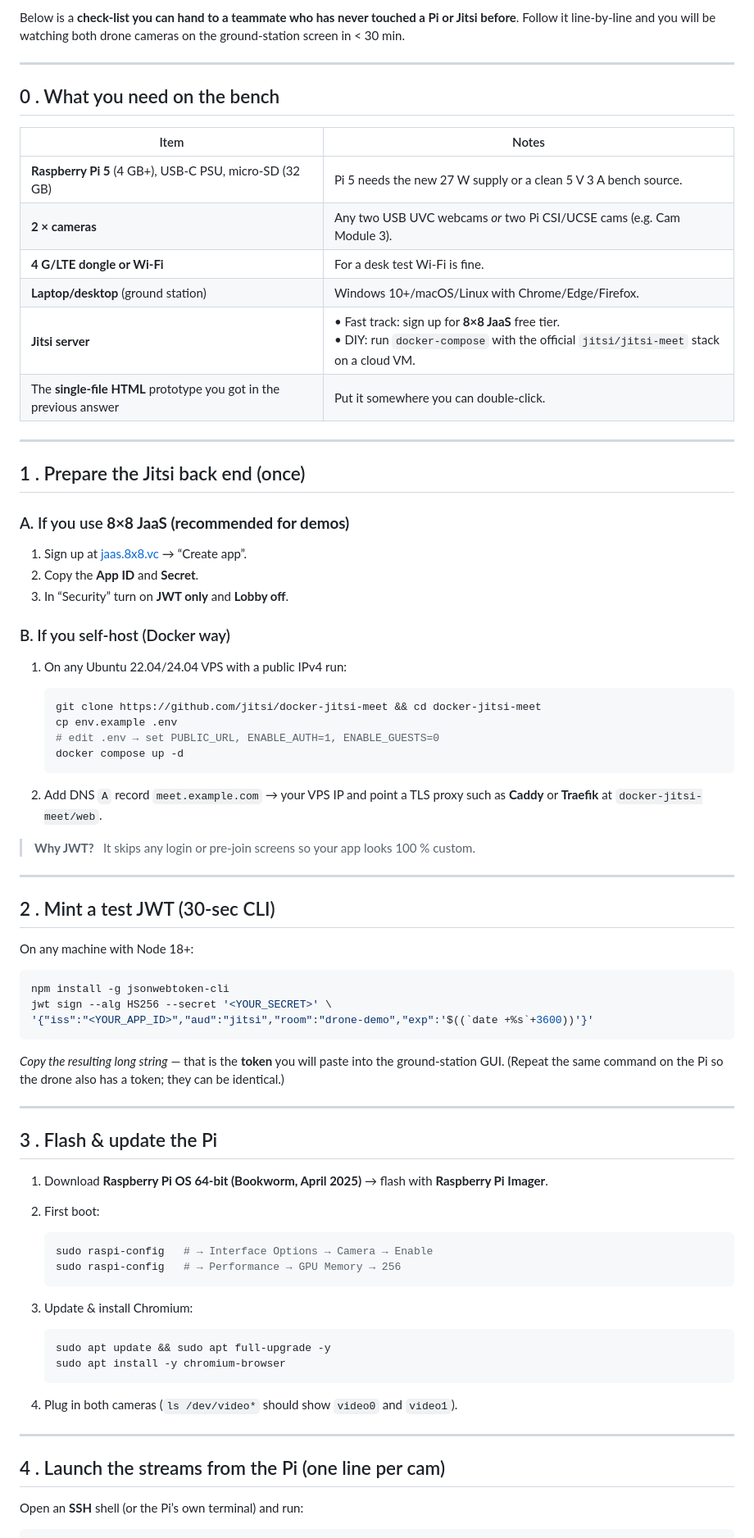
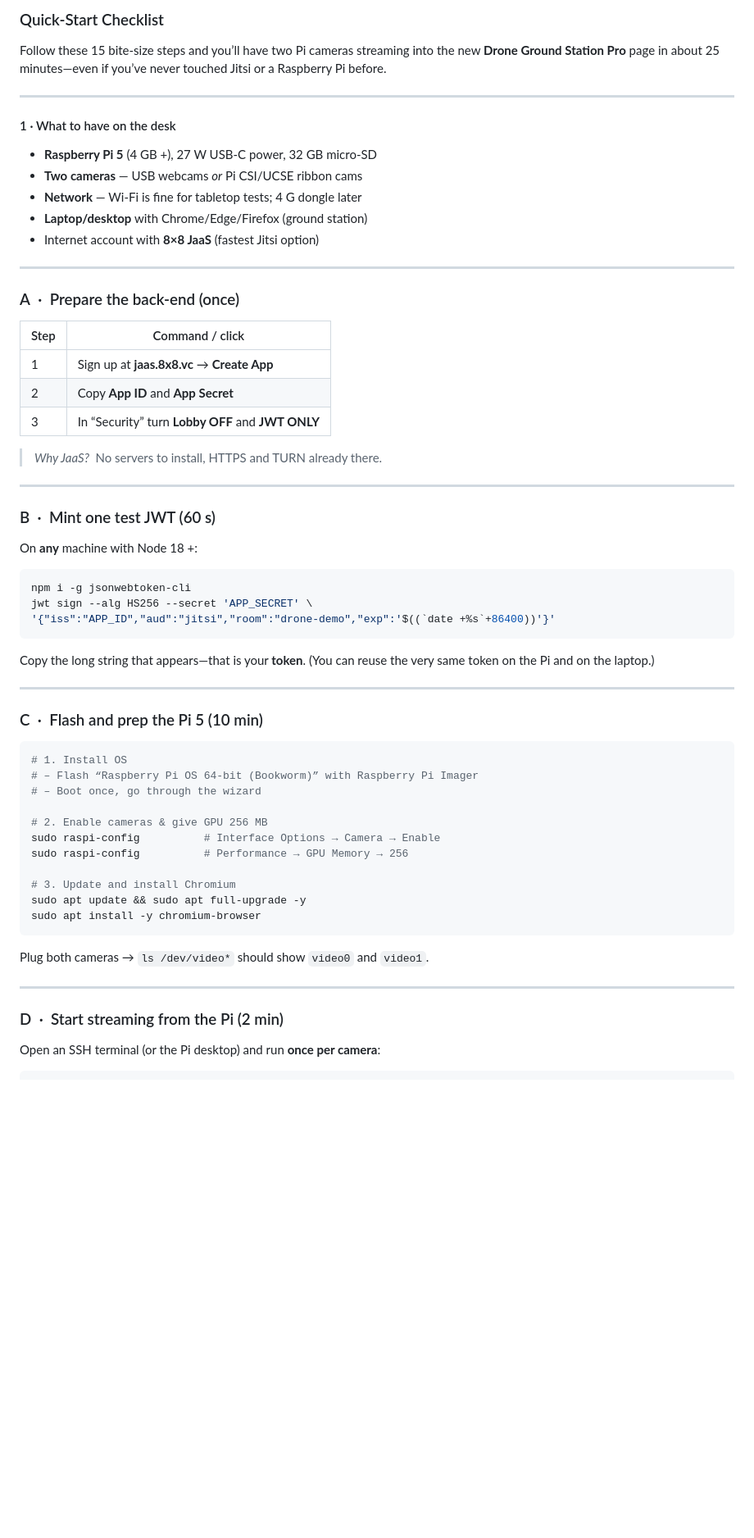
Before and after one commit to agastyahukoo/DesignBuildFly-2024, a Markdown page: 2025-SAE-Aerothon/README.md, the part around the change printed below. Shown: that part at 82% size. GitHub-like rendering; blank space fills up the shorter version.

````diff
--- a/2025-SAE-Aerothon/README.md
+++ b/2025-SAE-Aerothon/README.md
@@ -1,81 +1,68 @@
-Below is a **check-list you can hand to a teammate who has never touched a Pi or Jitsi before**.
-Follow it line-by-line and you will be watching both drone cameras on the ground-station screen in < 30 min.
+### Quick-Start Checklist
+
+Follow these 15 bite-size steps and you’ll have two Pi cameras streaming into the new **Drone Ground Station Pro** page in about 25 minutes—even if you’ve never touched Jitsi or a Raspberry Pi before.
 
 ---
 
-## 0 . What you need on the bench
+#### 1 · What to have on the desk
 
-| Item                                                              | Notes                                                                                                                                      |
-| ----------------------------------------------------------------- | ------------------------------------------------------------------------------------------------------------------------------------------ |
-| **Raspberry Pi 5** (4 GB+), USB-C PSU, micro-SD (32 GB)           | Pi 5 needs the new 27 W supply or a clean 5 V 3 A bench source.                                                                            |
-| **2 × cameras**                                                   | Any two USB UVC webcams *or* two Pi CSI/UCSE cams (e.g. Cam Module 3).                                                                     |
-| **4 G/LTE dongle or Wi-Fi**                                       | For a desk test Wi-Fi is fine.                                                                                                             |
-| **Laptop/desktop** (ground station)                               | Windows 10+/macOS/Linux with Chrome/Edge/Firefox.                                                                                          |
-| **Jitsi server**                                                  | • Fast track: sign up for **8×8 JaaS** free tier.<br>• DIY: run `docker-compose` with the official `jitsi/jitsi-meet` stack on a cloud VM. |
-| The **single-file HTML** prototype you got in the previous answer | Put it somewhere you can double-click.                                                                                                     |
+* **Raspberry Pi 5** (4 GB +), 27 W USB-C power, 32 GB micro-SD
+* **Two cameras** — USB webcams *or* Pi CSI/UCSE ribbon cams
+* **Network** — Wi-Fi is fine for tabletop tests; 4 G dongle later
+* **Laptop/desktop** with Chrome/Edge/Firefox (ground station)
+* Internet account with **8×8 JaaS** (fastest Jitsi option)
 
 ---
 
-## 1 . Prepare the Jitsi back end (once)
+### A · Prepare the back-end (once)
 
-### A. If you use **8×8 JaaS (recommended for demos)**
+| Step | Command / click                                   |
+| ---- | ------------------------------------------------- |
+| 1    | Sign up at **jaas.8x8.vc** → **Create App**       |
+| 2    | Copy **App ID** and **App Secret**                |
+| 3    | In “Security” turn **Lobby OFF** and **JWT ONLY** |
 
-1. Sign up at [jaas.8x8.vc](https://jaas.8x8.vc) → “Create app”.
-2. Copy the **App ID** and **Secret**.
-3. In “Security” turn on **JWT only** and **Lobby off**.
-
-### B. If you self-host (Docker way)
-
-1. On any Ubuntu 22.04/24.04 VPS with a public IPv4 run:
-
-   ```bash
-   git clone https://github.com/jitsi/docker-jitsi-meet && cd docker-jitsi-meet
-   cp env.example .env
-   # edit .env → set PUBLIC_URL, ENABLE_AUTH=1, ENABLE_GUESTS=0
-   docker compose up -d
-   ```
-2. Add DNS `A` record `meet.example.com` → your VPS IP and point a TLS proxy such as **Caddy** or **Traefik** at `docker-jitsi-meet/web`.
-
-> **Why JWT?** It skips any login or pre-join screens so your app looks 100 % custom.
+> *Why JaaS?* No servers to install, HTTPS and TURN already there.
 
 ---
 
-## 2 . Mint a test JWT (30-sec CLI)
+### B · Mint one test JWT (60 s)
 
-On any machine with Node 18+:
+On **any** machine with Node 18 +:
 
 ```bash
-npm install -g jsonwebtoken-cli
-jwt sign --alg HS256 --secret '<YOUR_SECRET>' \
-'{"iss":"<YOUR_APP_ID>","aud":"jitsi","room":"drone-demo","exp":'$((`date +%s`+3600))'}'
+npm i -g jsonwebtoken-cli
+jwt sign --alg HS256 --secret 'APP_SECRET' \
+'{"iss":"APP_ID","aud":"jitsi","room":"drone-demo","exp":'$((`date +%s`+86400))'}'
 ```
 
-*Copy the resulting long string* — that is the **token** you will paste into the ground-station GUI.
-(Repeat the same command on the Pi so the drone also has a token; they can be identical.)
+Copy the long string that appears—that is your **token**.
+(You can reuse the very same token on the Pi and on the laptop.)
 
 ---
 
-## 3 . Flash & update the Pi
+### C · Flash and prep the Pi 5 (10 min)
 
-1. Download **Raspberry Pi OS 64-bit (Bookworm, April 2025)** → flash with **Raspberry Pi Imager**.
-2. First boot:
+```bash
+# 1. Install OS
+# – Flash “Raspberry Pi OS 64-bit (Bookworm)” with Raspberry Pi Imager
+# – Boot once, go through the wizard
 
-   ```bash
-   sudo raspi-config   # → Interface Options → Camera → Enable
-   sudo raspi-config   # → Performance → GPU Memory → 256
-   ```
-3. Update & install Chromium:
+# 2. Enable cameras & give GPU 256 MB
+sudo raspi-config          # Interface Options → Camera → Enable
+sudo raspi-config          # Performance → GPU Memory → 256
 
-   ```bash
-   sudo apt update && sudo apt full-upgrade -y
-   sudo apt install -y chromium-browser
-   ```
-4. Plug in both cameras (`ls /dev/video*` should show `video0` and `video1`).
+# 3. Update and install Chromium
+sudo apt update && sudo apt full-upgrade -y
+sudo apt install -y chromium-browser
+```
+
+Plug both cameras → `ls /dev/video*` should show `video0` and `video1`.
 
 ---
 
-## 4 . Launch the streams from the Pi (one line per cam)
+### D · Start streaming from the Pi (2 min)
 
-Open an **SSH** shell (or the Pi’s own terminal) and run:
+Open an SSH terminal (or the Pi desktop) and run **once per camera**:
 
 ```bash
````
Also changed, not shown: other parts of 2025-SAE-Aerothon/README.md (+22 -40 lines).
